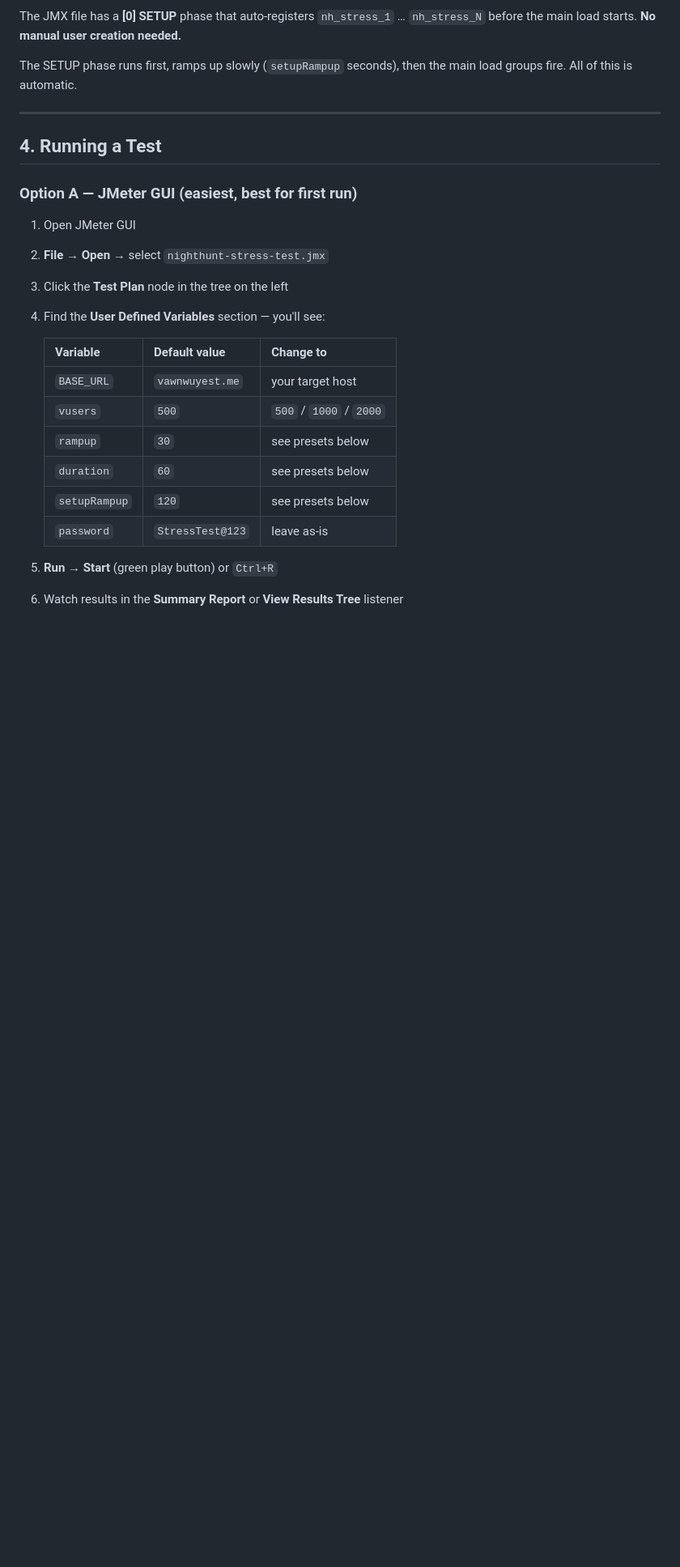
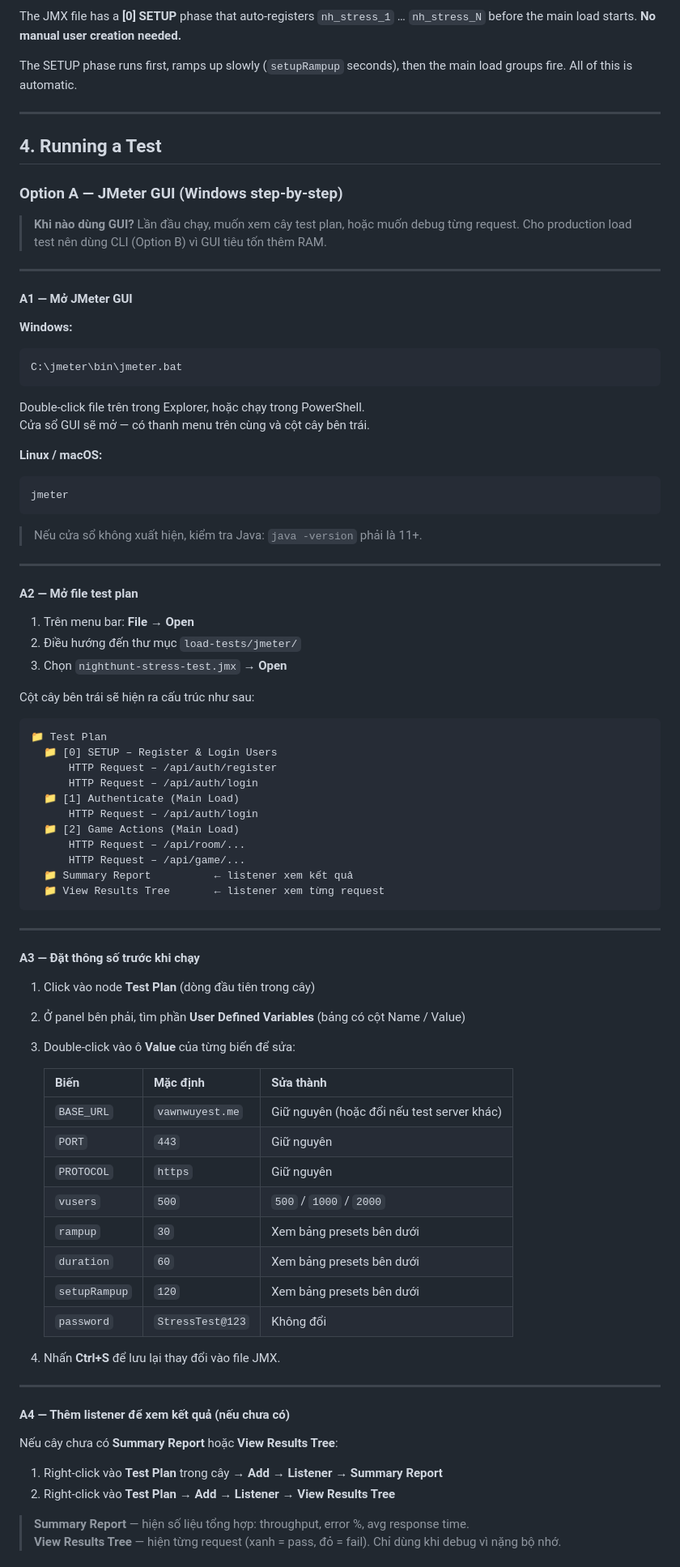
Before and after one commit to nvanquyet/nighthunt_server, a Markdown page: load-tests/jmeter/EXTERNAL_MACHINE_GUIDE.md, the part around one of its changes. Shown at 81% size. GitHub-like rendering; blank space fills up the shorter version.

Commit message:
docs(jmeter): expand GUI walkthrough with full step-by-step Windows guide
- Replace 6-line Option A with 8 detailed sub-steps (A1-A8)
- Add: open GUI, navigate tree structure, edit User Defined Variables
- Add: add listeners (Summary Report / View Results Tree)
- Add: configure JTL output filename before run
- Add: run/stop/shutdown controls with keyboard shortcuts
- Add: live monitoring (thread count, toolbar color)
- Add: interpret Summary Report columns with 1000VU targets
- Add: clear data between runs (Run > Clear All)

````diff
--- a/load-tests/jmeter/EXTERNAL_MACHINE_GUIDE.md
+++ b/load-tests/jmeter/EXTERNAL_MACHINE_GUIDE.md
@@ -100,21 +100,83 @@ the main load groups fire. All of this is automatic.
 
 ## 4. Running a Test
 
-### Option A — JMeter GUI (easiest, best for first run)
+### Option A — JMeter GUI (Windows step-by-step)
 
-1. Open JMeter GUI
-2. **File → Open** → select `nighthunt-stress-test.jmx`
-3. Click the **Test Plan** node in the tree on the left
-4. Find the **User Defined Variables** section — you'll see:
+> **Khi nào dùng GUI?** Lần đầu chạy, muốn xem cây test plan, hoặc muốn
+> debug từng request. Cho production load test nên dùng CLI (Option B) vì
+> GUI tiêu tốn thêm RAM.
 
-   | Variable      | Default value     | Change to             |
-   |---------------|-------------------|-----------------------|
-   | `BASE_URL`    | `vawnwuyest.me`   | your target host      |
-   | `vusers`      | `500`             | `500` / `1000` / `2000` |
-   | `rampup`      | `30`              | see presets below     |
-   | `duration`    | `60`              | see presets below     |
-   | `setupRampup` | `120`             | see presets below     |
-   | `password`    | `StressTest@123`  | leave as-is           |
+---
 
-5. **Run → Start** (green play button) or `Ctrl+R`
-6. Watch results in the **Summary Report** or **View Results Tree** listener
+#### A1 — Mở JMeter GUI
+
+**Windows:**
+```
+C:\jmeter\bin\jmeter.bat
+```
+Double-click file trên trong Explorer, hoặc chạy trong PowerShell.
+Cửa sổ GUI sẽ mở — có thanh menu trên cùng và cột cây bên trái.
+
+**Linux / macOS:**
+```bash
+jmeter
+```
+
+> Nếu cửa sổ không xuất hiện, kiểm tra Java: `java -version` phải là 11+.
+
+---
+
+#### A2 — Mở file test plan
+
+1. Trên menu bar: **File → Open**
+2. Điều hướng đến thư mục `load-tests/jmeter/`
+3. Chọn `nighthunt-stress-test.jmx` → **Open**
+
+Cột cây bên trái sẽ hiện ra cấu trúc như sau:
+```
+📁 Test Plan
+  📁 [0] SETUP – Register & Login Users
+      HTTP Request – /api/auth/register
+      HTTP Request – /api/auth/login
+  📁 [1] Authenticate (Main Load)
+      HTTP Request – /api/auth/login
+  📁 [2] Game Actions (Main Load)
+      HTTP Request – /api/room/...
+      HTTP Request – /api/game/...
+  📁 Summary Report          ← listener xem kết quả
+  📁 View Results Tree       ← listener xem từng request
+```
+
+---
+
+#### A3 — Đặt thông số trước khi chạy
+
+1. Click vào node **Test Plan** (dòng đầu tiên trong cây)
+2. Ở panel bên phải, tìm phần **User Defined Variables** (bảng có cột Name / Value)
+3. Double-click vào ô **Value** của từng biến để sửa:
+
+   | Biến          | Mặc định          | Sửa thành                          |
+   |---------------|-------------------|------------------------------------|
+   | `BASE_URL`    | `vawnwuyest.me`   | Giữ nguyên (hoặc đổi nếu test server khác) |
+   | `PORT`        | `443`             | Giữ nguyên                         |
+   | `PROTOCOL`    | `https`           | Giữ nguyên                         |
+   | `vusers`      | `500`             | `500` / `1000` / `2000`            |
+   | `rampup`      | `30`              | Xem bảng presets bên dưới          |
+   | `duration`    | `60`              | Xem bảng presets bên dưới          |
+   | `setupRampup` | `120`             | Xem bảng presets bên dưới          |
+   | `password`    | `StressTest@123`  | Không đổi                          |
+
+4. Nhấn **Ctrl+S** để lưu lại thay đổi vào file JMX.
+
+---
+
+#### A4 — Thêm listener để xem kết quả (nếu chưa có)
+
+Nếu cây chưa có **Summary Report** hoặc **View Results Tree**:
+
+1. Right-click vào **Test Plan** trong cây → **Add → Listener → Summary Report**
+2. Right-click vào **Test Plan** → **Add → Listener → View Results Tree**
+
+> **Summary Report** — hiện số liệu tổng hợp: throughput, error %, avg response time.
+> **View Results Tree** — hiện từng request (xanh = pass, đỏ = fail). Chỉ dùng khi debug vì nặng bộ nhớ.
+
````
Also changed, not shown: other parts of load-tests/jmeter/EXTERNAL_MACHINE_GUIDE.md (+52 -0 lines).
